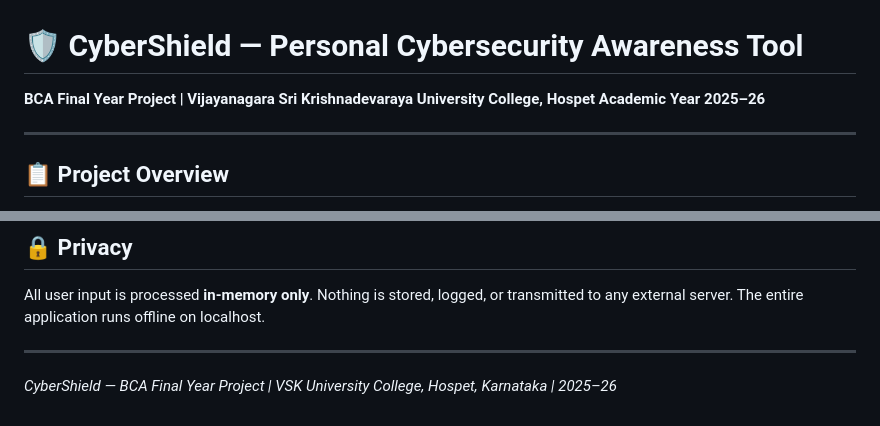
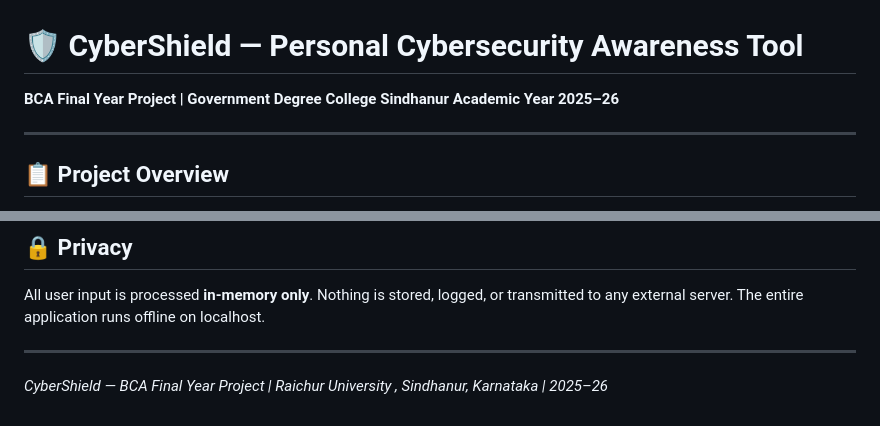
Before and after one commit to Sneha-07-dev/cybershield, a Markdown page: README.md, 2 parts joined by grey strips. Rendered like a GitHub page.

```diff
--- a/README.md
+++ b/README.md
@@ -1,6 +1,6 @@
 # 🛡️ CyberShield — Personal Cybersecurity Awareness Tool
 
-**BCA Final Year Project | Vijayanagara Sri Krishnadevaraya University College, Hospet**
+**BCA Final Year Project | Government Degree College Sindhanur**
 **Academic Year 2025–26**
 
 ---
@@ -135,4 +135,4 @@ All user input is processed **in-memory only**. Nothing is stored, logged, or tr
 
 ---
 
-*CyberShield — BCA Final Year Project | VSK University College, Hospet, Karnataka | 2025–26*
+*CyberShield — BCA Final Year Project | Raichur University , Sindhanur, Karnataka | 2025–26*
```
